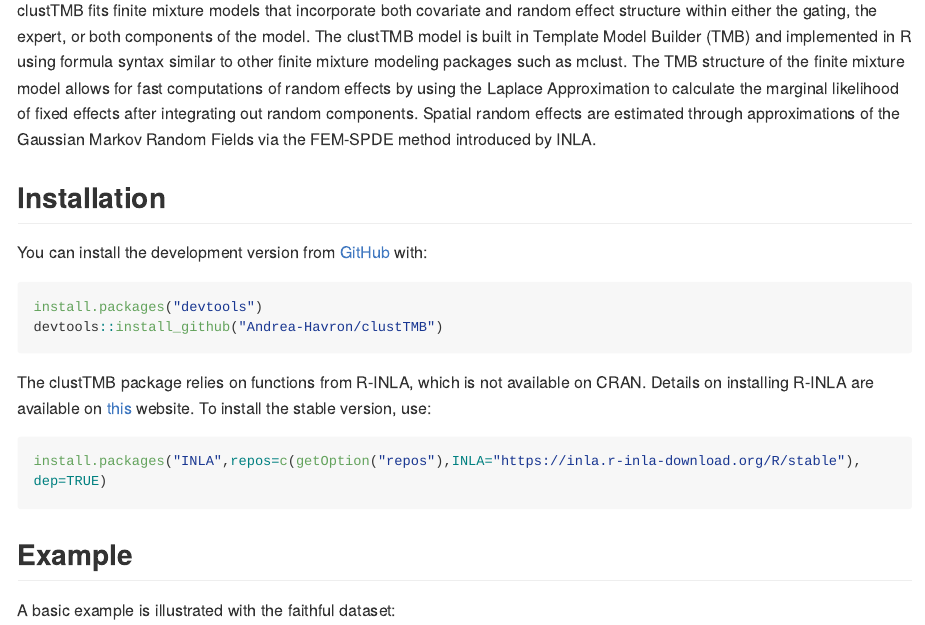
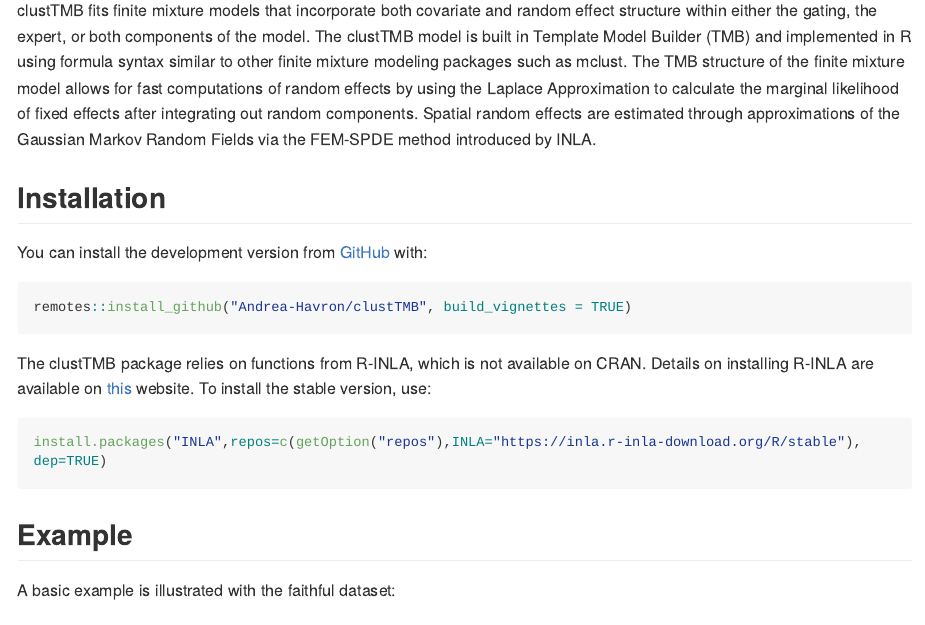
Before and after one commit to Andrea-Havron/clustTMB, an R Markdown document (README.Rmd): the page in a window 1100 px wide, from 110 px down. The pictures show the output file README.md that the author committed with the source, drawn offline in the style of GitHub; long lines of code are wrapped; badge pictures from the web are left out.

Commit message:
update readme

````diff
--- a/README.Rmd
+++ b/README.Rmd
@@ -34,8 +34,7 @@
 You can install the development version from [GitHub](https://github.com/) with:
 
 ```{r install clustTMB, eval = FALSE}
-install.packages("devtools")
-devtools::install_github("Andrea-Havron/clustTMB")
+remotes::install_github("Andrea-Havron/clustTMB", build_vignettes = TRUE)
 ```
 
 The clustTMB package relies on functions from R-INLA, which is not available on CRAN. Details on installing R-INLA are available on [this](https://www.r-inla.org/download-install) website. To install the stable version, use:
````
Also changed, not shown: README.md.
